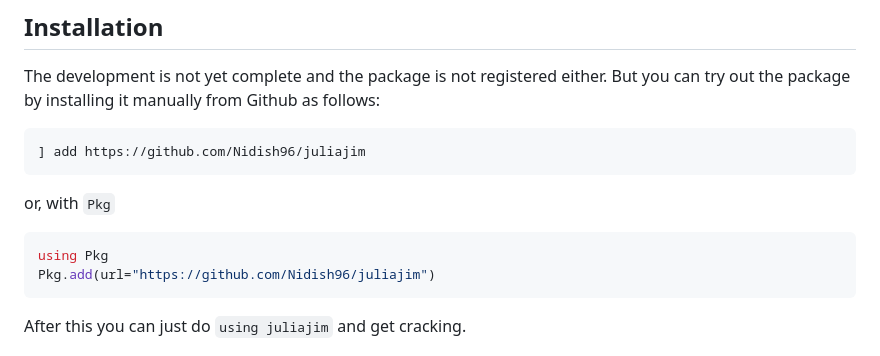
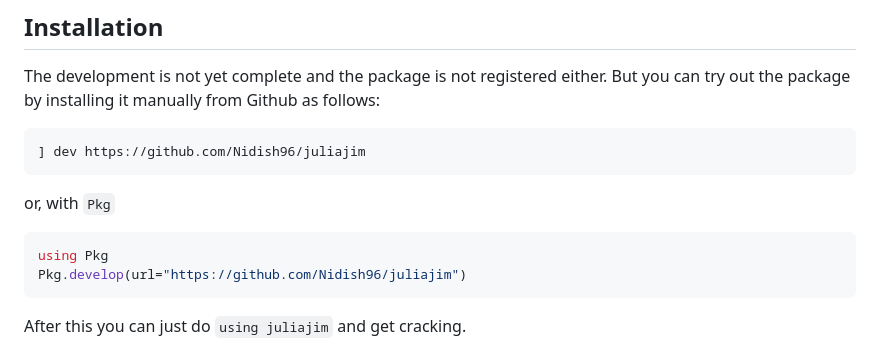
Before and after one commit to Nidish96/juliajim, a Markdown page: docs/src/index.md, the part around the change. GitHub-like rendering.

Commit message:
Changing add to dev in installation instructions

````diff
--- a/docs/src/index.md
+++ b/docs/src/index.md
@@ -21,12 +21,12 @@ This is a set of Julia routines to help with computational research in nonlinear
 
 The development is not yet complete and the package is not registered either. But you can try out the package by installing it manually from Github as follows:
 ```julia
-] add https://github.com/Nidish96/juliajim
+] dev https://github.com/Nidish96/juliajim
 ```
 or, with `Pkg`
 ```julia
 using Pkg
-Pkg.add(url="https://github.com/Nidish96/juliajim")
+Pkg.develop(url="https://github.com/Nidish96/juliajim")
 ```
 After this you can just do `using juliajim` and get cracking.
 
````
